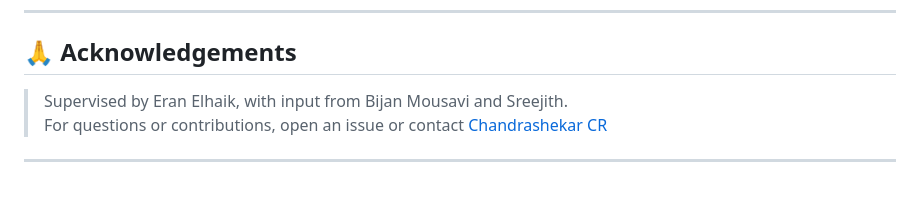
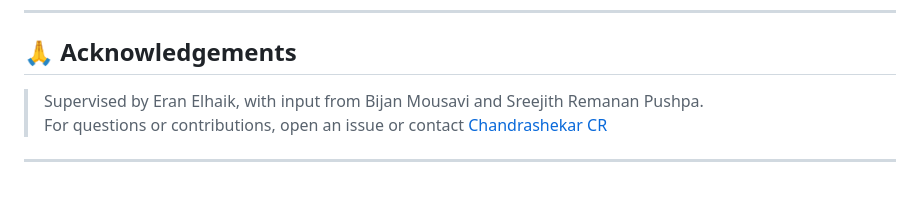
Before and after one commit to ChandrashekarCR/mgps_optimization, a Markdown page: README.md, the part around the change. Rendered like a GitHub page.

Commit message:
Changed report and readme files.

```diff
--- a/README.md
+++ b/README.md
@@ -451,7 +451,7 @@ python3 scripts/ensemble/main.py
 
 ## 🙏 Acknowledgements
 
-> Supervised by Eran Elhaik, with input from Bijan Mousavi and Sreejith.
+> Supervised by Eran Elhaik, with input from Bijan Mousavi and Sreejith Remanan Pushpa.
 > For questions or contributions, open an issue or contact [Chandrashekar CR](mailto:ch1131ch-s@student.lu.se)
 
 ---
```
